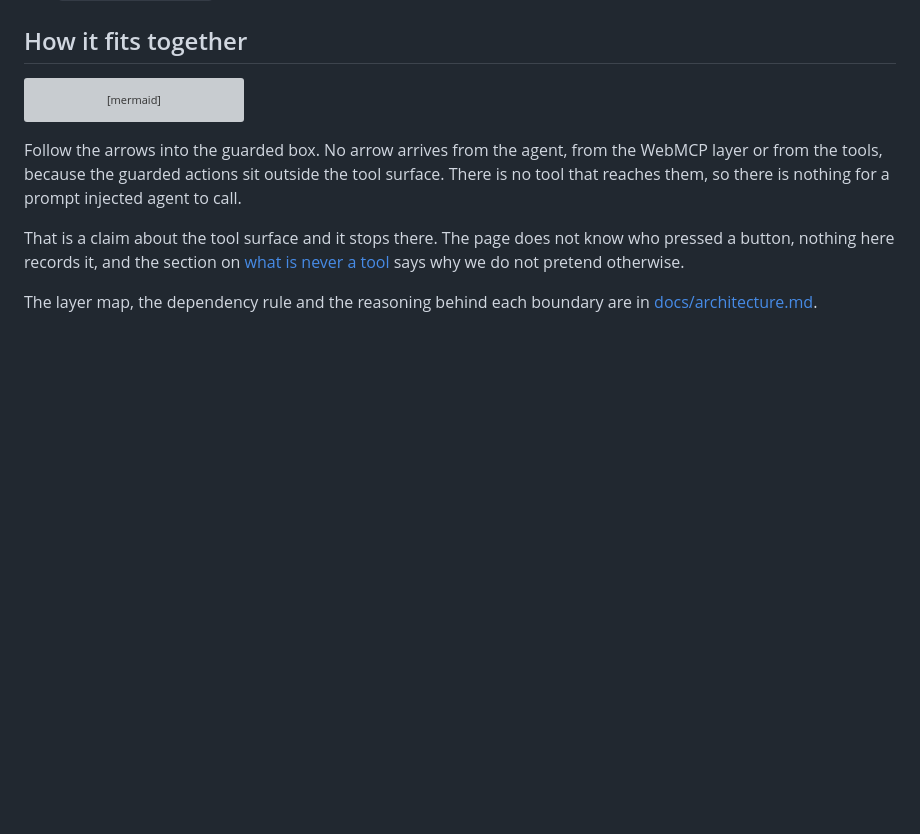
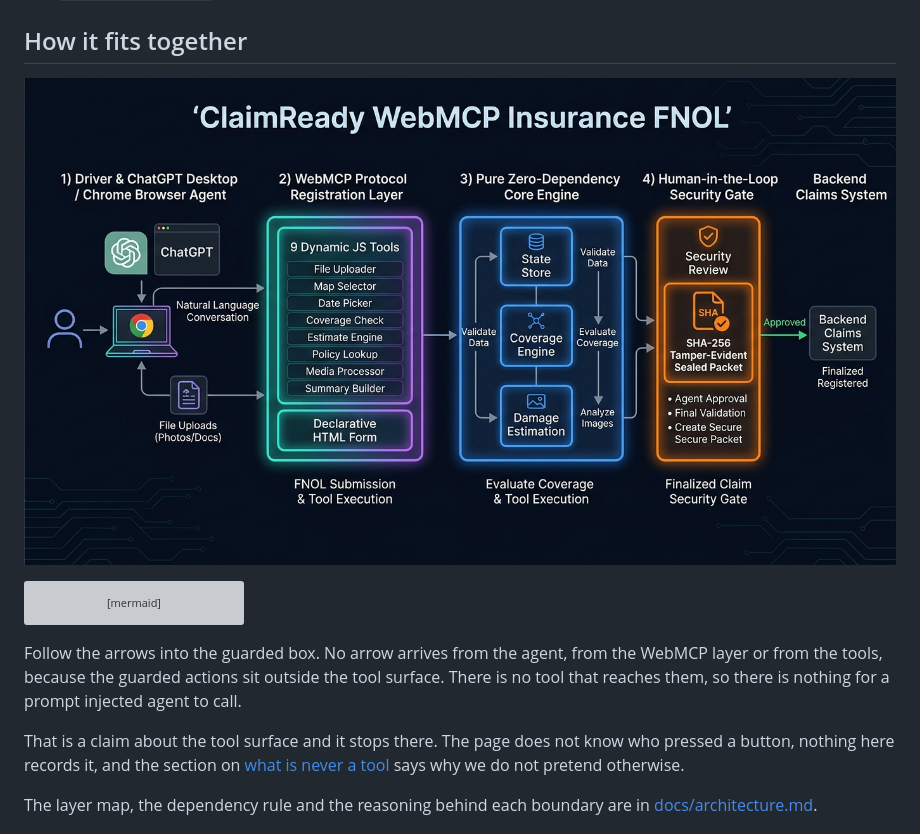
Before and after one commit to upgradedev/claimready, a Markdown page: README.md, the part around the change. Drawn GitHub-style; pictures changed too: assets/architecture.jpg (added); blank space fills up the shorter version; grey boxes are pictures that could not be loaded.

Commit message:
docs: add visual architecture & business flow diagram to README

````diff
--- a/README.md
+++ b/README.md
@@ -194,6 +194,8 @@ counts and are named in the output rather than left silent: `driver`, an optiona
 for, and `roadside_collection`, a requirement no field can answer at all.
 
 ## How it fits together
+
+![ClaimReady Architecture and Business Flow](assets/architecture.jpg)
 
 ```mermaid
 flowchart TB
````
Also changed, not shown: assets/thumbnail.jpg (added).
